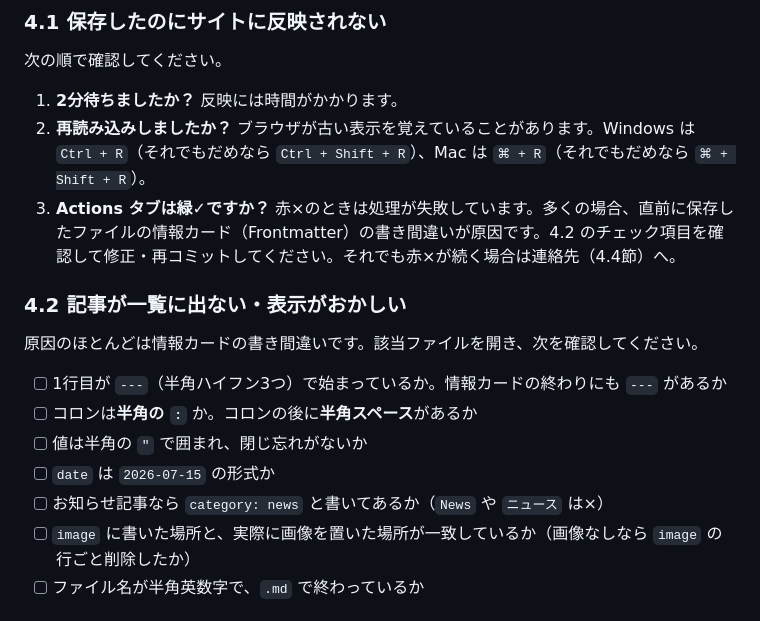
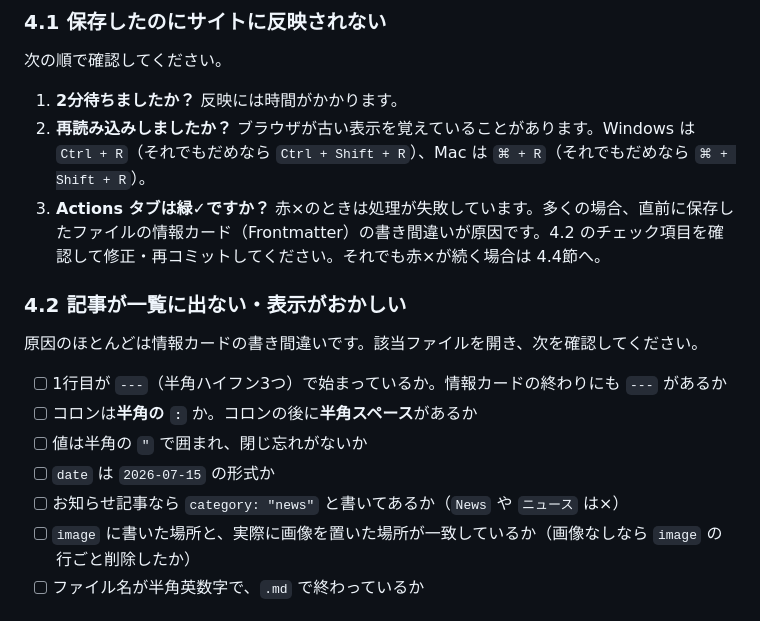
Before and after one commit to ksu-mrtc/ksu-mrtc, a Markdown page: manual.md, the part around one of its changes. GitHub-like rendering.

```diff
--- a/manual.md
+++ b/manual.md
@@ -310,7 +347,7 @@ image: "images/news/2026-07-15-summer.jpg"
 
 1. **2分待ちましたか？** 反映には時間がかかります。
 2. **再読み込みしましたか？** ブラウザが古い表示を覚えていることがあります。Windows は `Ctrl + R`（それでもだめなら `Ctrl + Shift + R`）、Mac は `⌘ + R`（それでもだめなら `⌘ + Shift + R`）。
-3. **Actions タブは緑✓ですか？** 赤×のときは処理が失敗しています。多くの場合、直前に保存したファイルの情報カード（Frontmatter）の書き間違いが原因です。4.2 のチェック項目を確認して修正・再コミットしてください。それでも赤×が続く場合は連絡先（4.4節）へ。
+3. **Actions タブは緑✓ですか？** 赤×のときは処理が失敗しています。多くの場合、直前に保存したファイルの情報カード（Frontmatter）の書き間違いが原因です。4.2 のチェック項目を確認して修正・再コミットしてください。それでも赤×が続く場合は 4.4節へ。
 
 ### 4.2 記事が一覧に出ない・表示がおかしい
 
@@ -320,7 +357,7 @@ image: "images/news/2026-07-15-summer.jpg"
 - [ ] コロンは**半角の `:`** か。コロンの後に**半角スペース**があるか
 - [ ] 値は半角の `"` で囲まれ、閉じ忘れがないか
 - [ ] `date` は `2026-07-15` の形式か
-- [ ] お知らせ記事なら `category: news` と書いてあるか（`News` や `ニュース` は×）
+- [ ] お知らせ記事なら `category: "news"` と書いてあるか（`News` や `ニュース` は×）
 - [ ] `image` に書いた場所と、実際に画像を置いた場所が一致しているか（画像なしなら `image` の行ごと削除したか）
 - [ ] ファイル名が半角英数字で、`.md` で終わっているか
 
```
Also changed, not shown: other parts of manual.md (+55 -12 lines).
